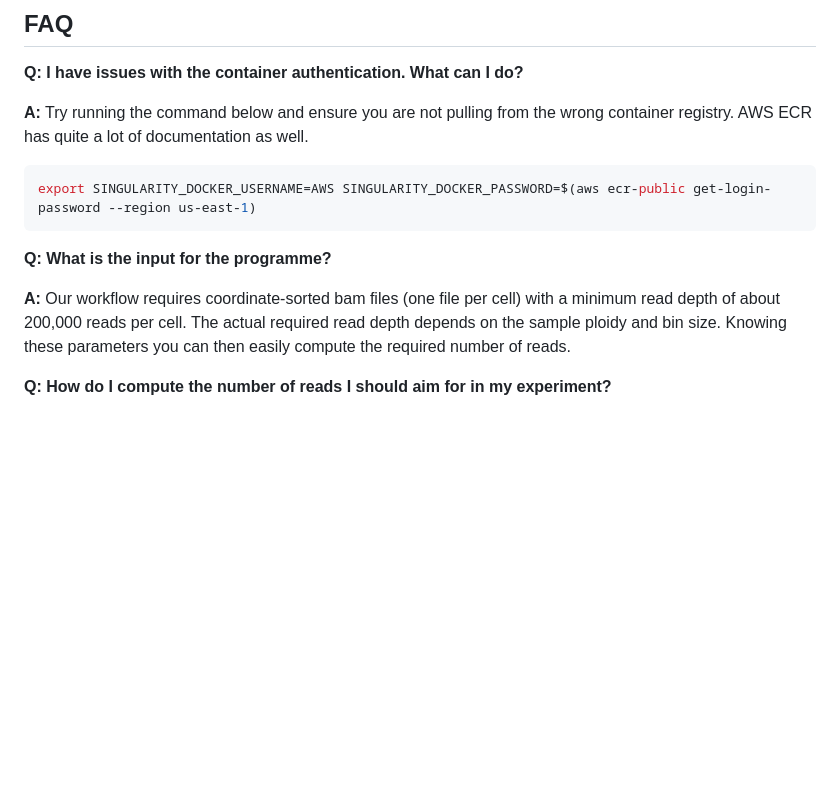
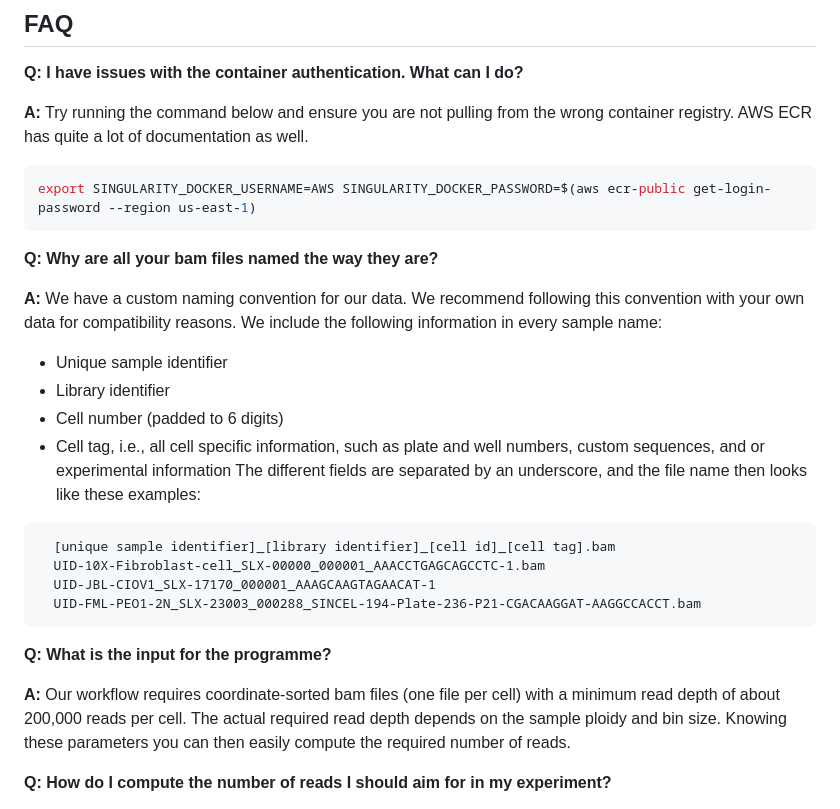
Before and after one commit to markowetzlab/scDNAseq-workflow, a Markdown page: README.md, the part around the change. Drawn GitHub-style; blank space fills up the shorter version.

````diff
--- a/README.md
+++ b/README.md
@@ -119,9 +119,28 @@ Results are then available in results/sample_name. See vignette-rCNAs for exampl
 export SINGULARITY_DOCKER_USERNAME=AWS SINGULARITY_DOCKER_PASSWORD=$(aws ecr-public get-login-password --region us-east-1)
 ```
 
+
+**Q: Why are all your bam files named the way they are?**
+
+**A:**  We have a custom naming convention for our data. We recommend following this convention with your own data for compatibility reasons.
+We include the following information in every sample name:
+- Unique sample identifier
+- Library identifier
+- Cell number (padded to 6 digits)
+- Cell tag, i.e., all cell specific information, such as plate and well numbers, custom sequences, and or experimental information
+The different fields are separated by an underscore, and the file name then looks like these examples:
+```
+  [unique sample identifier]_[library identifier]_[cell id]_[cell tag].bam
+  UID-10X-Fibroblast-cell_SLX-00000_000001_AAACCTGAGCAGCCTC-1.bam
+  UID-JBL-CIOV1_SLX-17170_000001_AAAGCAAGTAGAACAT-1
+  UID-FML-PEO1-2N_SLX-23003_000288_SINCEL-194-Plate-236-P21-CGACAAGGAT-AAGGCCACCT.bam
+```
+
+
 **Q: What is the input for the programme?**
 
 **A:** Our workflow requires coordinate-sorted bam files (one file per cell) with a minimum read depth of about 200,000 reads per cell. The actual required read depth depends on the sample ploidy and bin size. Knowing these parameters you can then easily compute the required number of reads.
+
 
 **Q: How do I compute the number of reads I should aim for in my experiment?**
 
````
